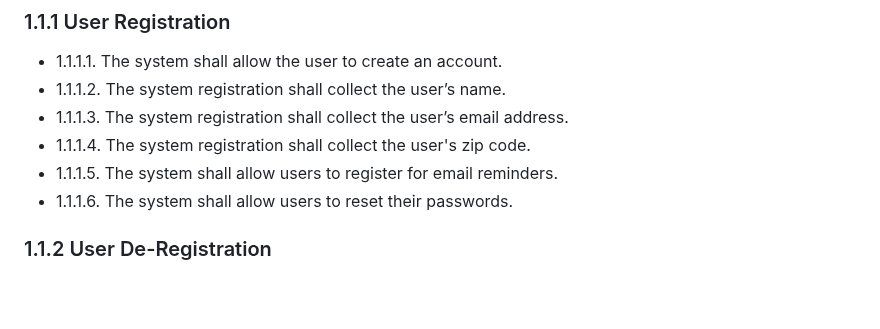
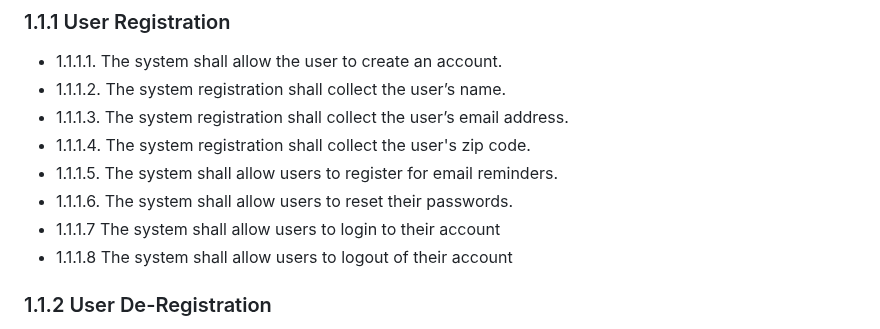
Before and after one commit to PSUCapstone2023-Group1/Clean-Energy-PA, a Markdown page: documentation/references/requirements.md, the part around the change. Rendered like a GitHub page; blank space fills up the shorter version.

Commit message:
Added login/logout requirements to user reg

```diff
--- a/documentation/references/requirements.md
+++ b/documentation/references/requirements.md
@@ -14,6 +14,8 @@ The functional requirements section outlines all of the essential requirements f
 - 1.1.1.4. The system registration shall collect the user's zip code.
 - 1.1.1.5. The system shall allow users to register for email reminders.
 - 1.1.1.6. The system shall allow users to reset their passwords.
+- 1.1.1.7 The system shall allow users to login to their account
+- 1.1.1.8 The system shall allow users to logout of their account
 
 ### 1.1.2 User De-Registration
 
```
